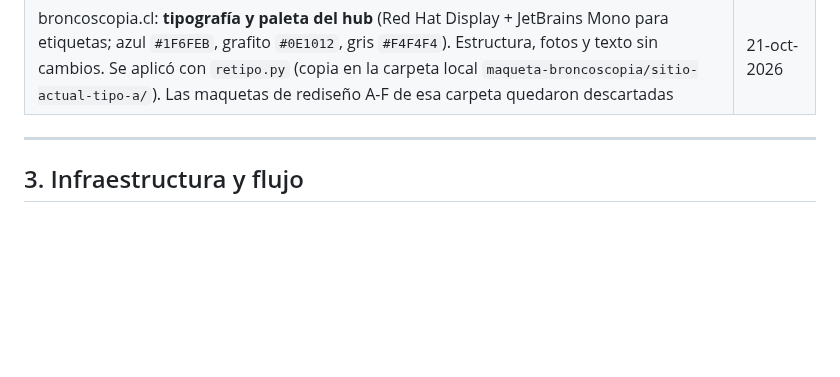
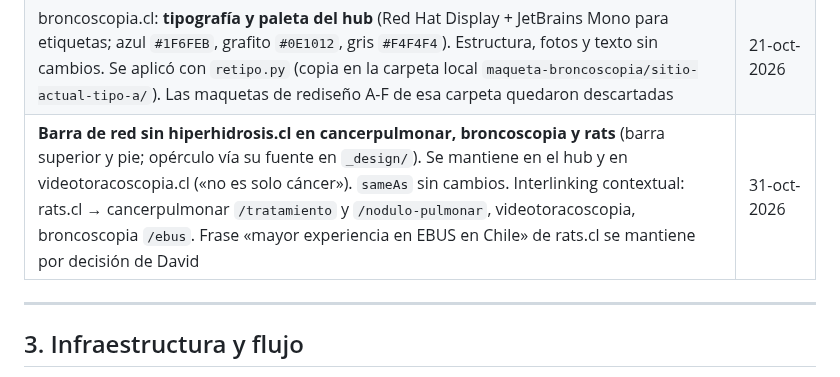
Before and after one commit to dlazotorax/lazoweb, a Markdown page: ESTADO.md, the part around the change. Rendered like a GitHub page; blank space fills up the shorter version.

Commit message:
ESTADO: decisión barra de red sin hiperhidrosis e interlinking rats.cl
Co-Authored-By: Claude Opus 5.5 <noreply@anthropic.com>
Claude-Session: https://claude.ai/code/session_01K8MFfJpGcVGRNJskM5JBTT

```diff
--- a/ESTADO.md
+++ b/ESTADO.md
@@ -70,6 +70,7 @@ Correr `python3 scripts/audit.py` y **no pushear con hallazgos**.
 | Hero de `/publicaciones` (imagen IA con taza STS) **se mantiene** por decisión de David hasta tener foto real de congreso | ago-2026 |
 | **Nombre visible: siempre «Dr. David Lazo Pérez»** en títulos, metas, marca, pies, FAQ y `alt`. «el Dr. Lazo» solo como segunda mención en prosa; donde aparece, el `Physician` lleva `"alternateName": "Dr. Lazo"`. Fuentes generadas (opérculo, hiperhidrosis, cancerpulmonar F2) corregidas en `_design/` | 20-oct-2026 |
 | broncoscopia.cl: **tipografía y paleta del hub** (Red Hat Display + JetBrains Mono para etiquetas; azul `#1F6FEB`, grafito `#0E1012`, gris `#F4F4F4`). Estructura, fotos y texto sin cambios. Se aplicó con `retipo.py` (copia en la carpeta local `maqueta-broncoscopia/sitio-actual-tipo-a/`). Las maquetas de rediseño A-F de esa carpeta quedaron descartadas | 21-oct-2026 |
+| **Barra de red sin hiperhidrosis.cl en cancerpulmonar, broncoscopia y rats** (barra superior y pie; opérculo vía su fuente en `_design/`). Se mantiene en el hub y en videotoracoscopia.cl («no es solo cáncer»). `sameAs` sin cambios. Interlinking contextual: rats.cl → cancerpulmonar `/tratamiento` y `/nodulo-pulmonar`, videotoracoscopia, broncoscopia `/ebus`. Frase «mayor experiencia en EBUS en Chile» de rats.cl se mantiene por decisión de David | 31-oct-2026 |
 
 ---
 
```
